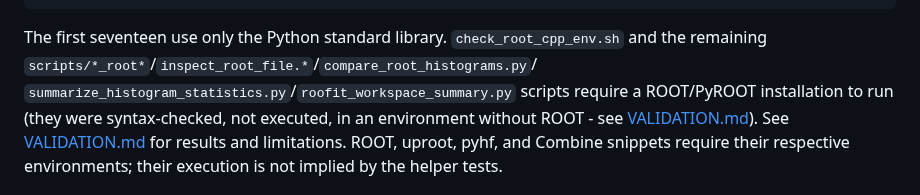
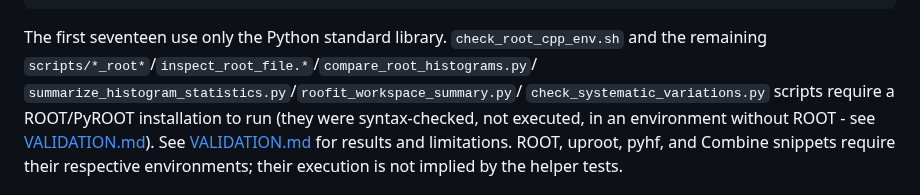
Before and after one commit to hchouTW/agentic-ai-skills, a Markdown page: hep-analysis/README.md, the part around the change. Drawn GitHub-style.

```diff
--- a/hep-analysis/README.md
+++ b/hep-analysis/README.md
@@ -49,7 +49,8 @@ bash scripts/check_root_cpp_env.sh
 
 The first seventeen use only the Python standard library. `check_root_cpp_env.sh` and the
 remaining `scripts/*_root*`/`inspect_root_file.*`/`compare_root_histograms.py`/
-`summarize_histogram_statistics.py`/`roofit_workspace_summary.py` scripts require a
+`summarize_histogram_statistics.py`/`roofit_workspace_summary.py`/
+`check_systematic_variations.py` scripts require a
 ROOT/PyROOT installation to run (they were syntax-checked, not executed, in an
 environment without ROOT - see [VALIDATION.md](VALIDATION.md)). See
 [VALIDATION.md](VALIDATION.md) for results and limitations. ROOT, uproot, pyhf, and
```
Also changed, not shown: academic-papers/README.md (+49 -19 lines).
